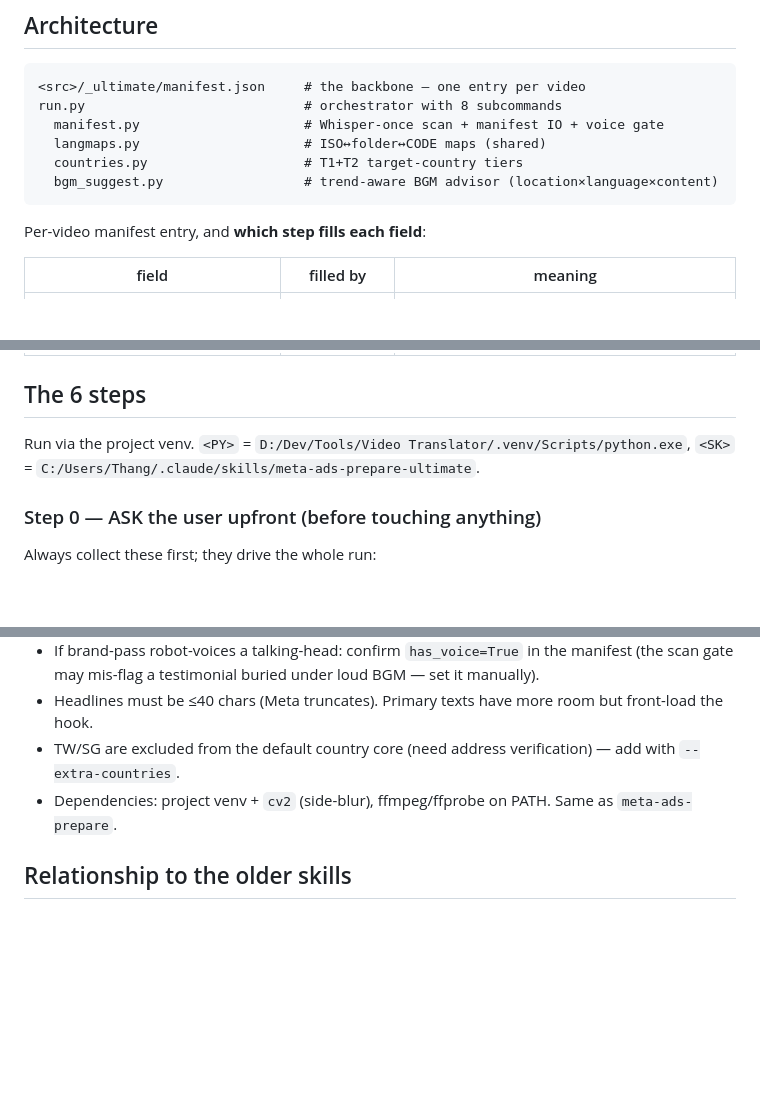
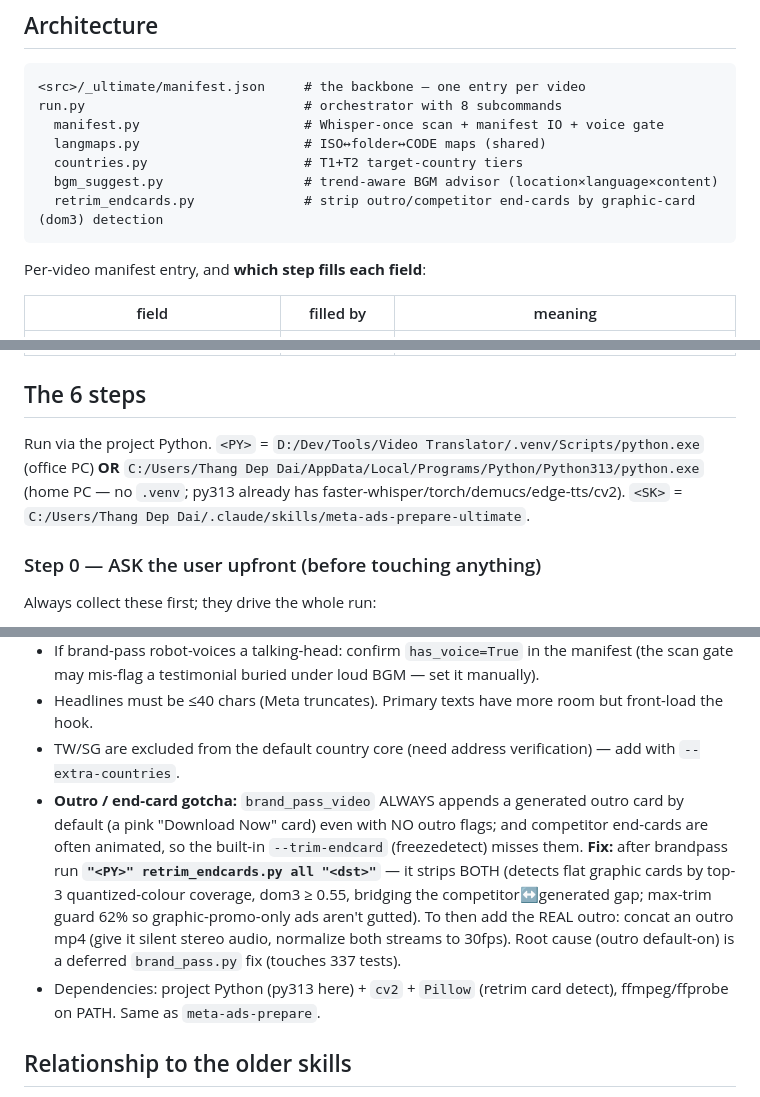
Before and after one commit to thang081193-ctrl/video-translator, a Markdown page: _claude_skills/meta-ads-prepare-ultimate/SKILL.md, 3 parts joined by grey strips. Drawn GitHub-style; blank space fills up the shorter version.

Commit message:
docs(meta-ads-prepare-ultimate): QA fixes — correct <SK>/<PY> paths, list retrim_endcards.py, outro/end-card gotcha note
Co-Authored-By: Claude Opus 4.8 <noreply@anthropic.com>

````diff
--- a/_claude_skills/meta-ads-prepare-ultimate/SKILL.md
+++ b/_claude_skills/meta-ads-prepare-ultimate/SKILL.md
@@ -29,6 +29,7 @@ run.py                            # orchestrator with 8 subcommands
   langmaps.py                     # ISO↔folder↔CODE maps (shared)
   countries.py                    # T1+T2 target-country tiers
   bgm_suggest.py                  # trend-aware BGM advisor (location×language×content)
+  retrim_endcards.py              # strip outro/competitor end-cards by graphic-card (dom3) detection
 ```
 
 Per-video manifest entry, and **which step fills each field**:
@@ -49,8 +50,10 @@ Per-video manifest entry, and **which step fills each field**:
 
 ## The 6 steps
 
-Run via the project venv. `<PY>` = `D:/Dev/Tools/Video Translator/.venv/Scripts/python.exe`,
-`<SK>` = `C:/Users/Thang/.claude/skills/meta-ads-prepare-ultimate`.
+Run via the project Python. `<PY>` = `D:/Dev/Tools/Video Translator/.venv/Scripts/python.exe`
+(office PC) **OR** `C:/Users/Thang Dep Dai/AppData/Local/Programs/Python/Python313/python.exe`
+(home PC — no `.venv`; py313 already has faster-whisper/torch/demucs/edge-tts/cv2).
+`<SK>` = `C:/Users/Thang Dep Dai/.claude/skills/meta-ads-prepare-ultimate`.
 
 ### Step 0 — ASK the user upfront (before touching anything)
 Always collect these first; they drive the whole run:
@@ -244,7 +247,8 @@ So a typical "add Brazil" = reuse all `_music/` (swap to BR-trending BGM) + reus
 - If brand-pass robot-voices a talking-head: confirm `has_voice=True` in the manifest (the scan gate may mis-flag a testimonial buried under loud BGM — set it manually).
 - Headlines must be ≤40 chars (Meta truncates). Primary texts have more room but front-load the hook.
 - TW/SG are excluded from the default country core (need address verification) — add with `--extra-countries`.
-- Dependencies: project venv + `cv2` (side-blur), ffmpeg/ffprobe on PATH. Same as `meta-ads-prepare`.
+- **Outro / end-card gotcha:** `brand_pass_video` ALWAYS appends a generated outro card by default (a pink "Download Now" card) even with NO outro flags; and competitor end-cards are often animated, so the built-in `--trim-endcard` (freezedetect) misses them. **Fix:** after brandpass run **`"<PY>" retrim_endcards.py all "<dst>"`** — it strips BOTH (detects flat graphic cards by top-3 quantized-colour coverage, dom3 ≥ 0.55, bridging the competitor↔generated gap; max-trim guard 62% so graphic-promo-only ads aren't gutted). To then add the REAL outro: concat an outro mp4 (give it silent stereo audio, normalize both streams to 30fps). Root cause (outro default-on) is a deferred `brand_pass.py` fix (touches 337 tests).
+- Dependencies: project Python (py313 here) + `cv2` + `Pillow` (retrim card detect), ffmpeg/ffprobe on PATH. Same as `meta-ads-prepare`.
 
 ## Relationship to the older skills
 `meta-ads-prepare` (single brand-pass batch) still exists and is fine for a quick
````
